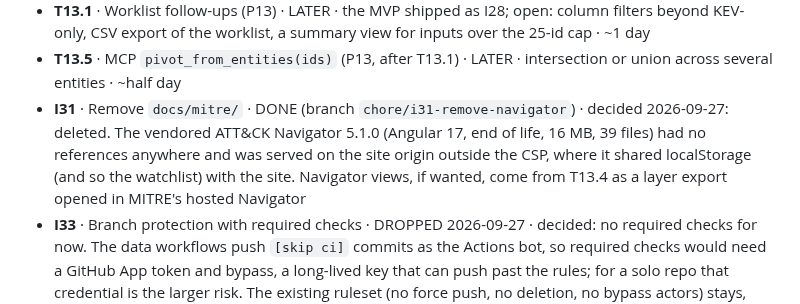
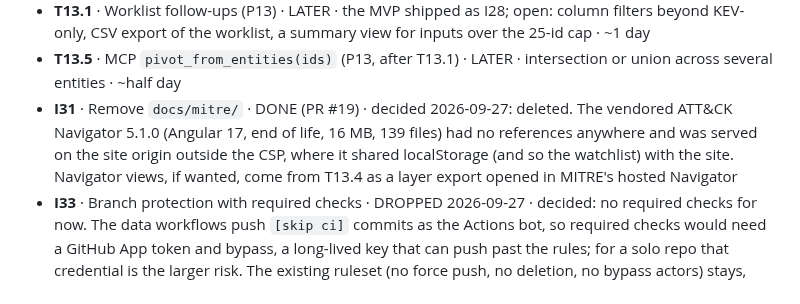
Before and after one commit to NullSpace-BitCradle/Threat_Intelligence_Pipeline, a Markdown page: Plans/MASTER_PLAN.md, the part around the change. GitHub-like rendering.

Commit message:
docs: correct the I31 file count, point at PR #19

```diff
--- a/Plans/MASTER_PLAN.md
+++ b/Plans/MASTER_PLAN.md
@@ -119,7 +119,7 @@ Format: `ID · title · status · why · effort`. Phase labels P13 (UI and expor
 - **T13.2** · Visual polish (P13) · LATER · graph legend, zoom and pan, landing rotation, narrow viewports · ~1 day
 - **T13.1** · Worklist follow-ups (P13) · LATER · the MVP shipped as I28; open: column filters beyond KEV-only, CSV export of the worklist, a summary view for inputs over the 25-id cap · ~1 day
 - **T13.5** · MCP `pivot_from_entities(ids)` (P13, after T13.1) · LATER · intersection or union across several entities · ~half day
-- **I31** · Remove `docs/mitre/` · DONE (branch `chore/i31-remove-navigator`) · decided 2026-09-27: deleted. The vendored ATT&CK Navigator 5.1.0 (Angular 17, end of life, 16 MB, 39 files) had no references anywhere and was served on the site origin outside the CSP, where it shared localStorage (and so the watchlist) with the site. Navigator views, if wanted, come from T13.4 as a layer export opened in MITRE's hosted Navigator
+- **I31** · Remove `docs/mitre/` · DONE (PR #19) · decided 2026-09-27: deleted. The vendored ATT&CK Navigator 5.1.0 (Angular 17, end of life, 16 MB, 139 files) had no references anywhere and was served on the site origin outside the CSP, where it shared localStorage (and so the watchlist) with the site. Navigator views, if wanted, come from T13.4 as a layer export opened in MITRE's hosted Navigator
 - **I33** · Branch protection with required checks · DROPPED 2026-09-27 · decided: no required checks for now. The data workflows push `[skip ci]` commits as the Actions bot, so required checks would need a GitHub App token and bypass, a long-lived key that can push past the rules; for a solo repo that credential is the larger risk. The existing ruleset (no force push, no deletion, no bypass actors) stays, and every human change already merges only by PR on green CI after review. Revisit when a second contributor joins or before a Partner Network demo
 
 ### 4.4 PARKED
```
